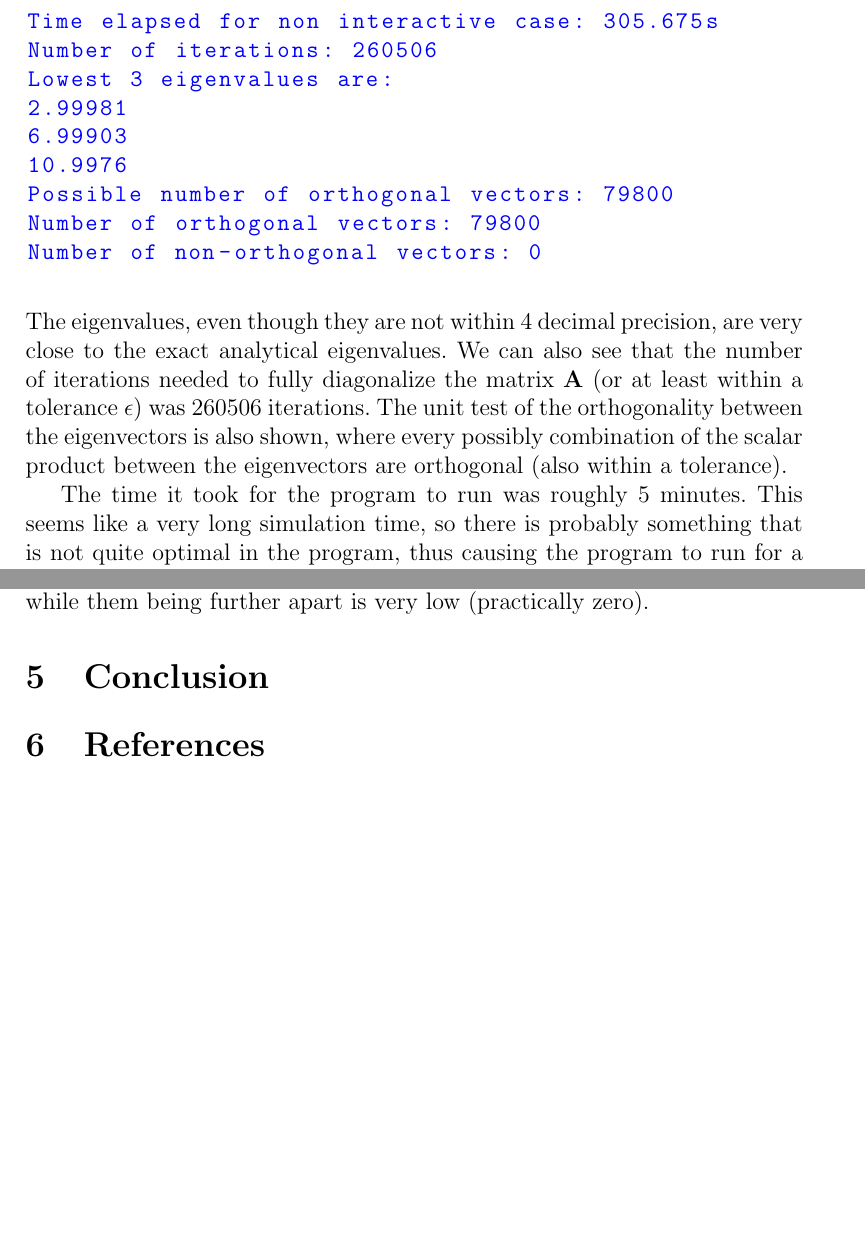
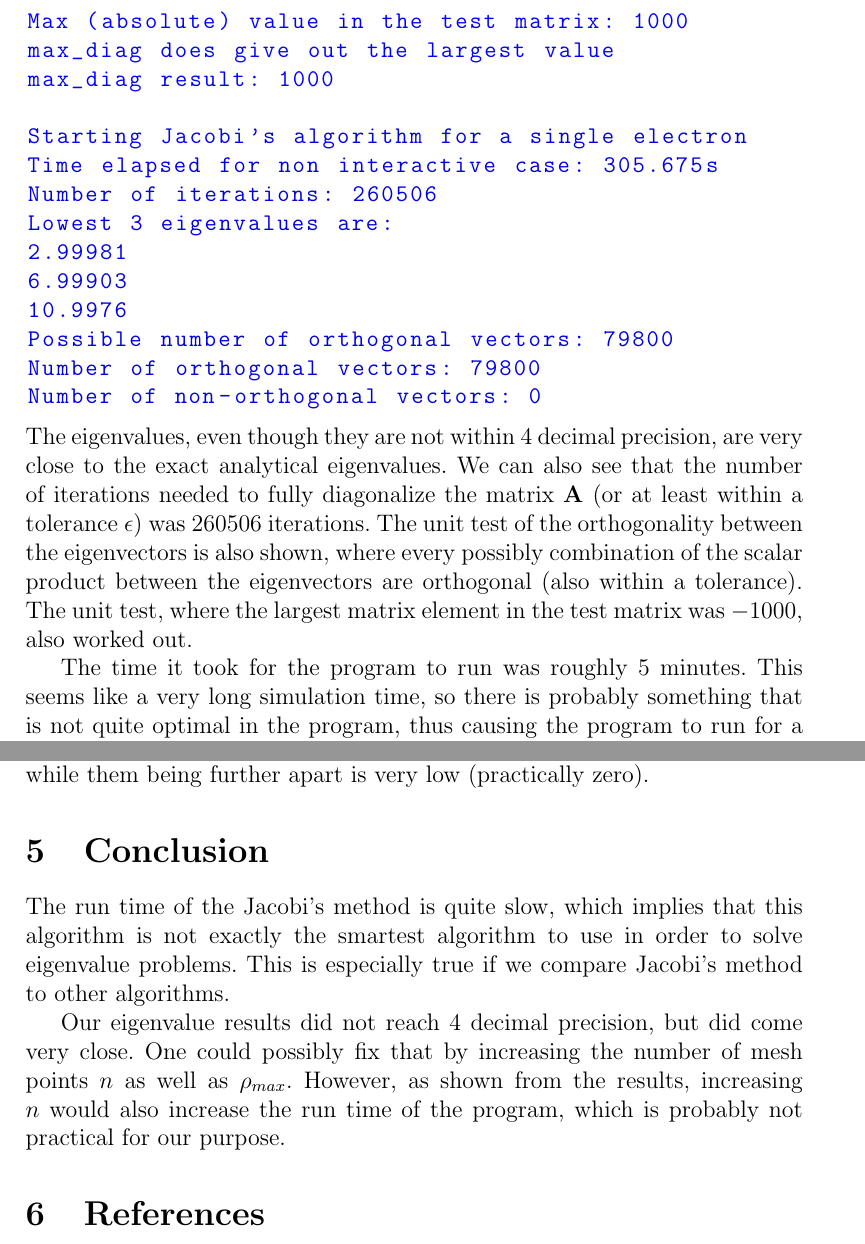
Before and after one commit to AHo94/FYS3150, a LaTeX document (Project2/Project2_Alex_Ho.tex): two parts of pages 6 and 8 of 8, joined at a grey line, cut at the place of the change, the shorter picture padded with empty space. Compiled offline with pdfLaTeX.

Commit message:
Changes to report

```diff
--- a/Project2/Project2_Alex_Ho.tex
+++ b/Project2/Project2_Alex_Ho.tex
@@ -152,6 +152,11 @@ In the C++ program, by selecting the number of mesh points to $n=400$, with $\rh
 Using a 400x400 matrix (n = 400)
 with rho_max = 10
 
+Max (absolute) value in the test matrix: 1000
+max_diag does give out the largest value
+max_diag result: 1000
+
+Starting Jacobi's algorithm for a single electron
 Time elapsed for non interactive case: 305.675s
 Number of iterations: 260506
 Lowest 3 eigenvalues are:
@@ -161,9 +166,8 @@ Lowest 3 eigenvalues are:
 Possible number of orthogonal vectors: 79800
 Number of orthogonal vectors: 79800
 Number of non-orthogonal vectors: 0
-@
 \end{lstlisting}
-The eigenvalues, even though they are not within 4 decimal precision, are very close to the exact analytical eigenvalues. We can also see that the number of iterations needed to fully diagonalize the matrix $\mathbf{A}$ (or at least within a tolerance $\epsilon$) was 260506 iterations. The unit test of the orthogonality between the eigenvectors is also shown, where every possibly combination of the scalar product between the eigenvectors are orthogonal (also within a tolerance).
+The eigenvalues, even though they are not within 4 decimal precision, are very close to the exact analytical eigenvalues. We can also see that the number of iterations needed to fully diagonalize the matrix $\mathbf{A}$ (or at least within a tolerance $\epsilon$) was 260506 iterations. The unit test of the orthogonality between the eigenvectors is also shown, where every possibly combination of the scalar product between the eigenvectors are orthogonal (also within a tolerance). The unit test, where the largest matrix element in the test matrix was $-1000$, also worked out.
 
 The time it took for the program to run was roughly 5 minutes. This seems like a very long simulation time, so there is probably something that is not quite optimal in the program, thus causing the program to run for a longer time.
 
@@ -179,7 +183,9 @@ For lower frequencies, the electrons will interact less frequently which means,
 
 For higher frequencies, the electrons will interact more frequently. Using the same analogy, we can think of the electrons bouncing back and forth very quickly. The spring is very stiff, so it cannot be stretched that far. Because of this, the electrons are forced to be very close to each other, which is exactly what we see in figure 1. In the case of $\omega = 5$ (the cyan line), we can clearly see that the probability of them being very close to each other is very large, while them being further apart is very low (practically zero).
 \section{Conclusion}
+The run time of the Jacobi's method is quite slow, which implies that this algorithm is not exactly the smartest algorithm to use in order to solve eigenvalue problems. This is especially true if we compare Jacobi's method to other algorithms.
 
+Our eigenvalue results did not reach 4 decimal precision, but did come very close. One could possibly fix that by increasing the number of mesh points $n$ as well as $\rho_{max}$. However, as shown from the results, increasing $n$ would also increase the run time of the program, which is probably not practical for our purpose.
 \section{References}
 M. Hjort-Jensen, 2015, \textit{Computational Physics}, accessible at course GitHub repository; \url{https://github.com/CompPhysics/ComputationalPhysics/tree/master/doc/Lectures} (as of 14.09.16), 551 pages.
 \end{document}
```
Also changed, not shown: Project2/Project2_Alex_Ho.pdf.
